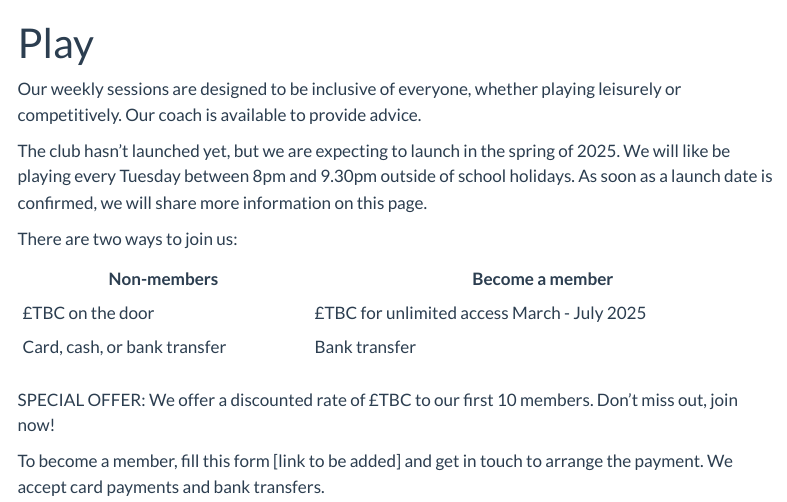
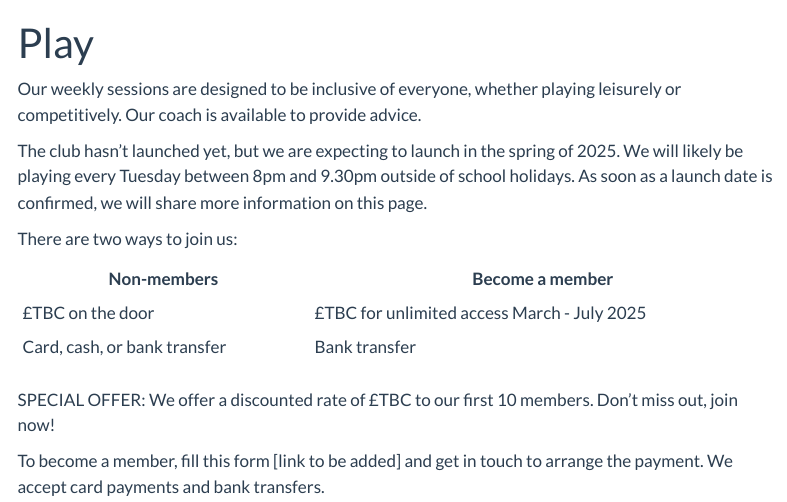
Before and after one commit to R-Walmsley/penarthtabletennis, a Quarto document (play.qmd): the page in a window 1100 px wide, from its top. Rendered offline with R 4.5, knitr and Pandoc in place of Quarto, with nearby package versions; menus at the side of the page are left out.

Commit message:
Update play.qmd

```diff
--- a/play.qmd
+++ b/play.qmd
@@ -4,7 +4,7 @@ title: "Play"
 
 Our weekly sessions are designed to be inclusive of everyone, whether playing leisurely or competitively. Our coach is available to provide advice.
 
-The club hasn't launched yet, but we are expecting to launch in the spring of 2025. We will like be playing every Tuesday between 8pm and 9.30pm outside of school holidays. As soon as a launch date is confirmed, we will share more information on this page.
+The club hasn't launched yet, but we are expecting to launch in the spring of 2025. We will likely be playing every Tuesday between 8pm and 9.30pm outside of school holidays. As soon as a launch date is confirmed, we will share more information on this page.
 
 There are two ways to join us:
 
```
